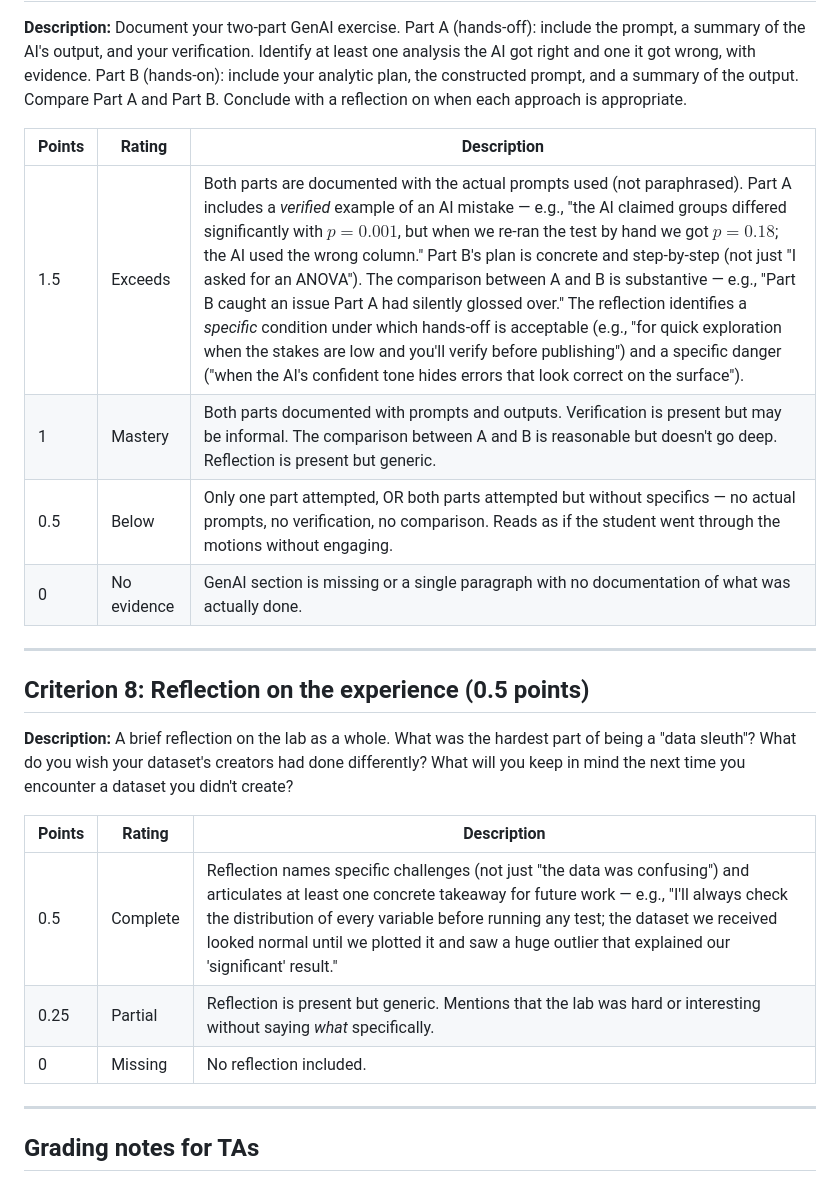
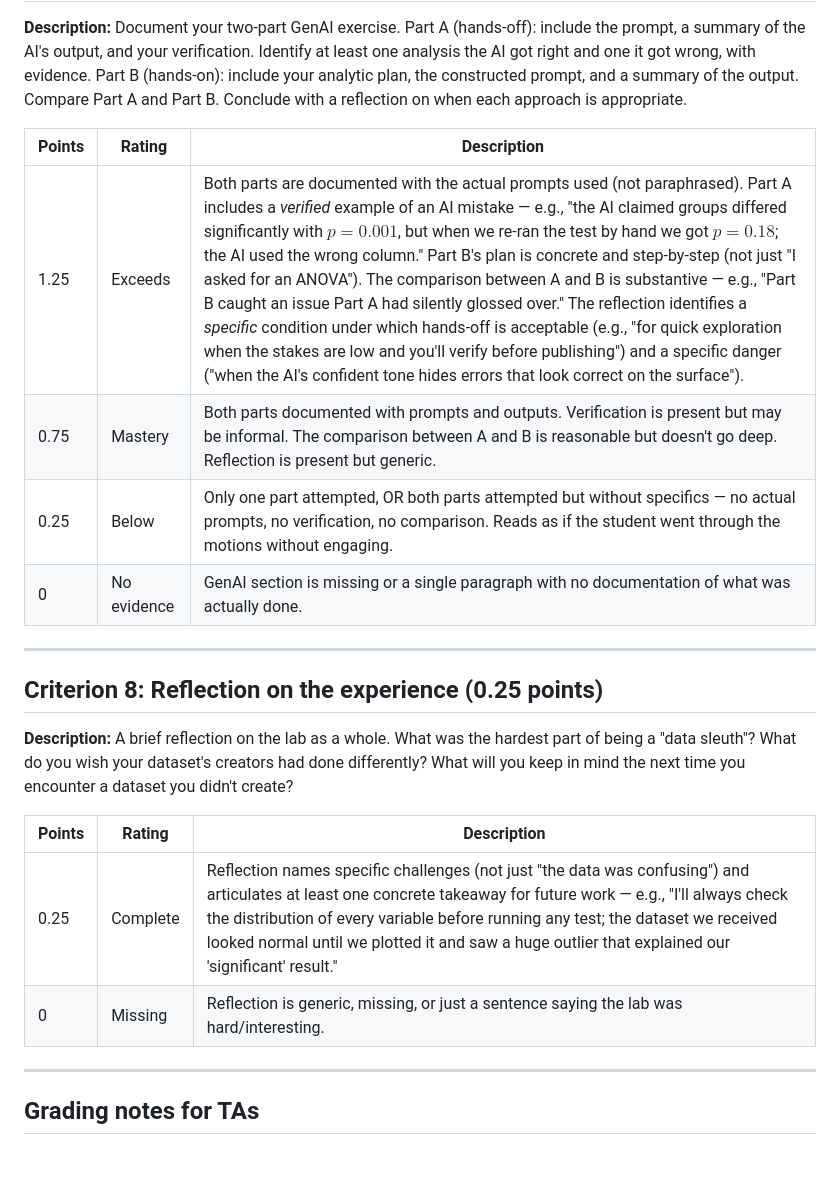
Before and after one commit to ContextLab/experimental-psychology, a Markdown page: admin/rubrics/data_sleuthing_lab_rubric.md, the part around one of its changes. Rendered like a GitHub page; blank space fills up the shorter version.

```diff
--- a/admin/rubrics/data_sleuthing_lab_rubric.md
+++ b/admin/rubrics/data_sleuthing_lab_rubric.md
@@ -83,22 +84,21 @@
 
 | Points | Rating | Description |
 |-|-|-|
-| 1.5 | Exceeds | Both parts are documented with the actual prompts used (not paraphrased). Part A includes a *verified* example of an AI mistake — e.g., "the AI claimed groups differed significantly with $p = 0.001$, but when we re-ran the test by hand we got $p = 0.18$; the AI used the wrong column." Part B's plan is concrete and step-by-step (not just "I asked for an ANOVA"). The comparison between A and B is substantive — e.g., "Part B caught an issue Part A had silently glossed over." The reflection identifies a *specific* condition under which hands-off is acceptable (e.g., "for quick exploration when the stakes are low and you'll verify before publishing") and a specific danger ("when the AI's confident tone hides errors that look correct on the surface"). |
-| 1 | Mastery | Both parts documented with prompts and outputs. Verification is present but may be informal. The comparison between A and B is reasonable but doesn't go deep. Reflection is present but generic. |
-| 0.5 | Below | Only one part attempted, OR both parts attempted but without specifics — no actual prompts, no verification, no comparison. Reads as if the student went through the motions without engaging. |
+| 1.25 | Exceeds | Both parts are documented with the actual prompts used (not paraphrased). Part A includes a *verified* example of an AI mistake — e.g., "the AI claimed groups differed significantly with $p = 0.001$, but when we re-ran the test by hand we got $p = 0.18$; the AI used the wrong column." Part B's plan is concrete and step-by-step (not just "I asked for an ANOVA"). The comparison between A and B is substantive — e.g., "Part B caught an issue Part A had silently glossed over." The reflection identifies a *specific* condition under which hands-off is acceptable (e.g., "for quick exploration when the stakes are low and you'll verify before publishing") and a specific danger ("when the AI's confident tone hides errors that look correct on the surface"). |
+| 0.75 | Mastery | Both parts documented with prompts and outputs. Verification is present but may be informal. The comparison between A and B is reasonable but doesn't go deep. Reflection is present but generic. |
+| 0.25 | Below | Only one part attempted, OR both parts attempted but without specifics — no actual prompts, no verification, no comparison. Reads as if the student went through the motions without engaging. |
 | 0 | No evidence | GenAI section is missing or a single paragraph with no documentation of what was actually done. |
 
 ---
 
-## Criterion 8: Reflection on the experience (0.5 points)
+## Criterion 8: Reflection on the experience (0.25 points)
 
 **Description:** A brief reflection on the lab as a whole. What was the hardest part of being a "data sleuth"? What do you wish your dataset's creators had done differently? What will you keep in mind the next time you encounter a dataset you didn't create?
 
 | Points | Rating | Description |
 |-|-|-|
-| 0.5 | Complete | Reflection names specific challenges (not just "the data was confusing") and articulates at least one concrete takeaway for future work — e.g., "I'll always check the distribution of every variable before running any test; the dataset we received looked normal until we plotted it and saw a huge outlier that explained our 'significant' result." |
-| 0.25 | Partial | Reflection is present but generic. Mentions that the lab was hard or interesting without saying *what* specifically. |
-| 0 | Missing | No reflection included. |
+| 0.25 | Complete | Reflection names specific challenges (not just "the data was confusing") and articulates at least one concrete takeaway for future work — e.g., "I'll always check the distribution of every variable before running any test; the dataset we received looked normal until we plotted it and saw a huge outlier that explained our 'significant' result." |
+| 0 | Missing | Reflection is generic, missing, or just a sentence saying the lab was hard/interesting. |
 
 ---
 
```
Also changed, not shown: other parts of admin/rubrics/data_sleuthing_lab_rubric.md (+8 -7 lines).
